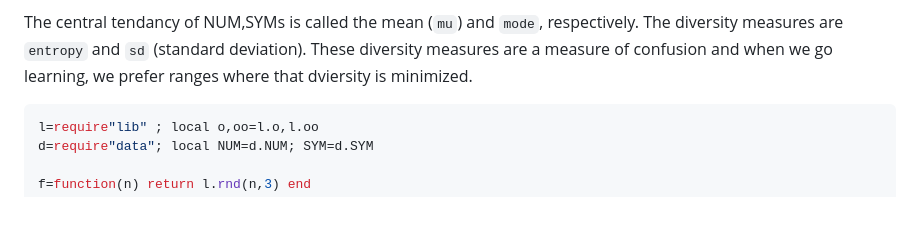
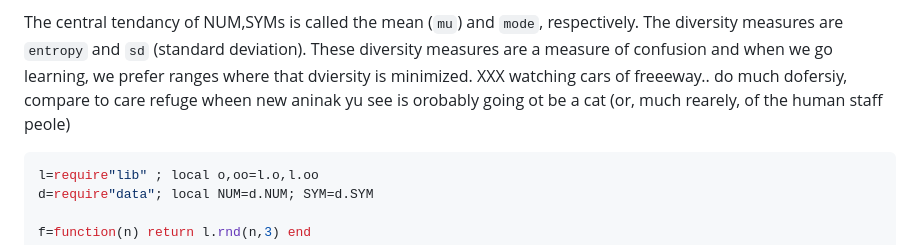
Before and after one commit to timm/ezr, a Markdown page: docs/Numsym.md, the part around the change. Rendered like a GitHub page; blank space fills up the shorter version.

````diff
--- a/docs/Numsym.md
+++ b/docs/Numsym.md
@@ -18,6 +18,10 @@ diversity measures are a measure of
 confusion and when we go learning,
 we prefer ranges where that dviersity is
 minimized.
+XXX watching cars of freeeway..
+do much dofersiy, compare to care refuge wheen new aninak yu see is orobably going ot be  a cat
+(or, much rearely, of the human staff peole)
+
 
 ```lua
 l=require"lib" ; local o,oo=l.o,l.oo
````
Also changed, not shown: docs/Code.md (+12 -4 lines), docs/img/marsQueen.png, 3 other files.
